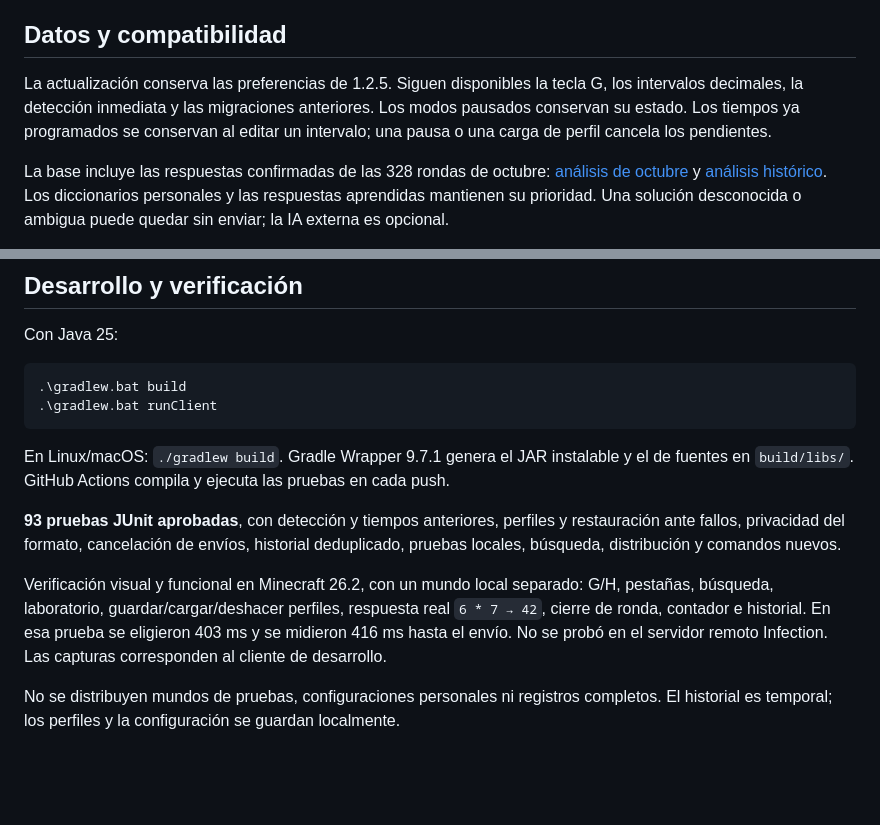
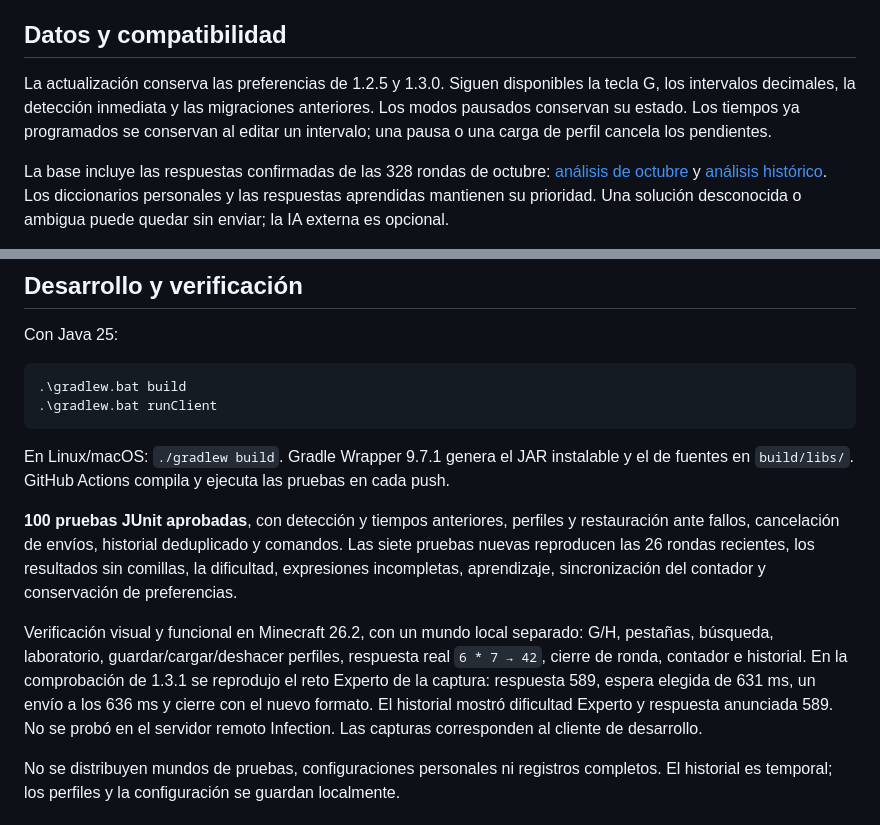
Before and after one commit to Marco035xd/ChatGames-Universal-Helper, a Markdown page: README.md, 2 parts joined by grey strips. Rendered like a GitHub page; blank space fills up the shorter version.

```diff
--- a/README.md
+++ b/README.md
@@ -135,7 +147,7 @@ Para el tipo RANDOM: `settime random 2s` fija su tiempo, `settime random random
 
 ## Datos y compatibilidad
 
-La actualización conserva las preferencias de 1.2.5. Siguen disponibles la tecla G, los intervalos decimales, la detección inmediata y las migraciones anteriores. Los modos pausados conservan su estado. Los tiempos ya programados se conservan al editar un intervalo; una pausa o una carga de perfil cancela los pendientes.
+La actualización conserva las preferencias de 1.2.5 y 1.3.0. Siguen disponibles la tecla G, los intervalos decimales, la detección inmediata y las migraciones anteriores. Los modos pausados conservan su estado. Los tiempos ya programados se conservan al editar un intervalo; una pausa o una carga de perfil cancela los pendientes.
 
 La base incluye las respuestas confirmadas de las 328 rondas de octubre: [análisis de octubre](ANALISIS_LOGS_2026_10_ES.md) y [análisis histórico](ANALISIS_LOGS_ES.md). Los diccionarios personales y las respuestas aprendidas mantienen su prioridad. Una solución desconocida o ambigua puede quedar sin enviar; la IA externa es opcional.
 
@@ -152,9 +164,9 @@ Con Java 25:
 
 En Linux/macOS: `./gradlew build`. Gradle Wrapper 9.7.1 genera el JAR instalable y el de fuentes en `build/libs/`. GitHub Actions compila y ejecuta las pruebas en cada push.
 
-**93 pruebas JUnit aprobadas**, con detección y tiempos anteriores, perfiles y restauración ante fallos, privacidad del formato, cancelación de envíos, historial deduplicado, pruebas locales, búsqueda, distribución y comandos nuevos.
+**100 pruebas JUnit aprobadas**, con detección y tiempos anteriores, perfiles y restauración ante fallos, cancelación de envíos, historial deduplicado y comandos. Las siete pruebas nuevas reproducen las 26 rondas recientes, los resultados sin comillas, la dificultad, expresiones incompletas, aprendizaje, sincronización del contador y conservación de preferencias.
 
-Verificación visual y funcional en Minecraft 26.2, con un mundo local separado: G/H, pestañas, búsqueda, laboratorio, guardar/cargar/deshacer perfiles, respuesta real `6 * 7 → 42`, cierre de ronda, contador e historial. En esa prueba se eligieron 403 ms y se midieron 416 ms hasta el envío. No se probó en el servidor remoto Infection. Las capturas corresponden al cliente de desarrollo.
+Verificación visual y funcional en Minecraft 26.2, con un mundo local separado: G/H, pestañas, búsqueda, laboratorio, guardar/cargar/deshacer perfiles, respuesta real `6 * 7 → 42`, cierre de ronda, contador e historial. En la comprobación de 1.3.1 se reprodujo el reto Experto de la captura: respuesta 589, espera elegida de 631 ms, un envío a los 636 ms y cierre con el nuevo formato. El historial mostró dificultad Experto y respuesta anunciada 589. No se probó en el servidor remoto Infection. Las capturas corresponden al cliente de desarrollo.
 
 No se distribuyen mundos de pruebas, configuraciones personales ni registros completos. El historial es temporal; los perfiles y la configuración se guardan localmente.
 
```
Also changed, not shown: other parts of README.md (+15 -3 lines), ANALISIS_CHATGAMES_2026_11_23_ES.md (added, +55 -0 lines), CHANGELOG.md (+9 -0 lines), docs/releases/v1.3.1.md (added, +11 -0 lines), docs/images/expert-131.jpg (added), 15 other files.
